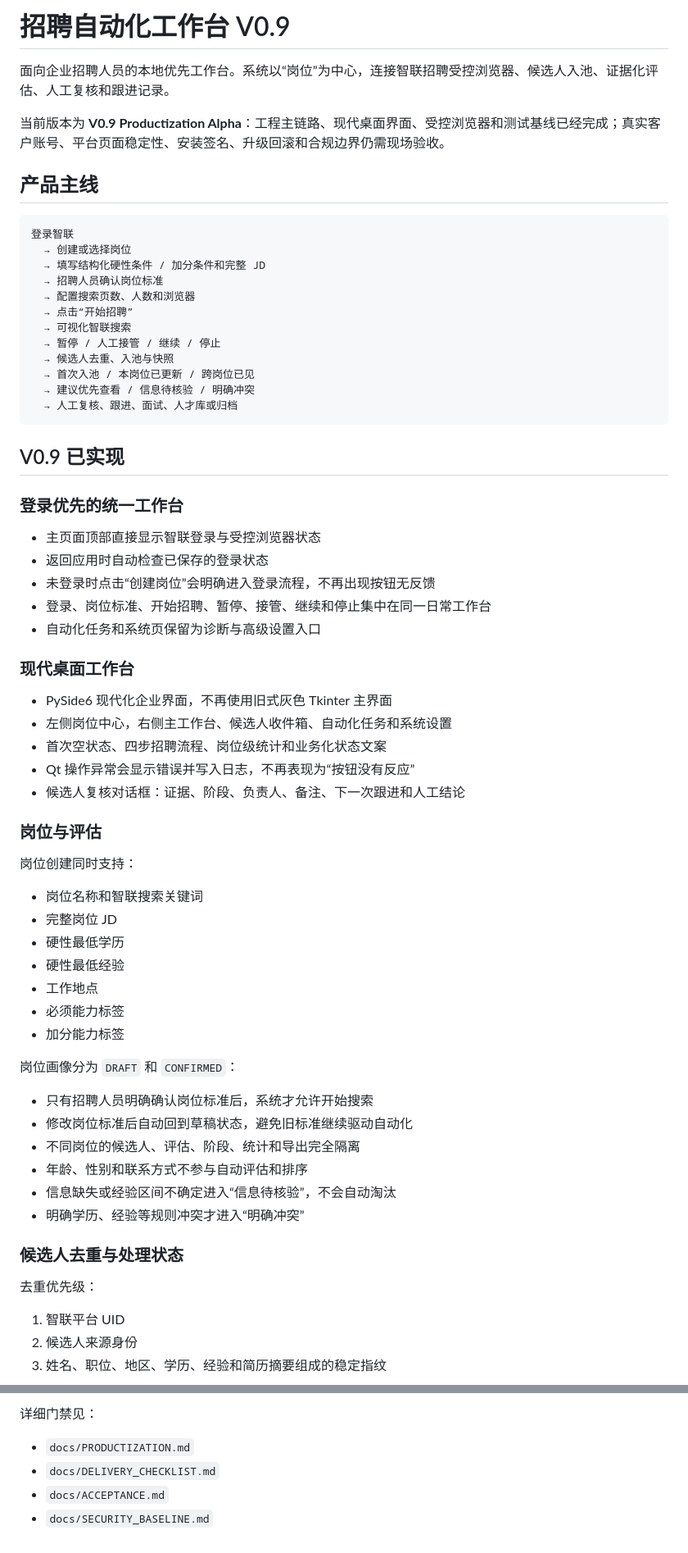
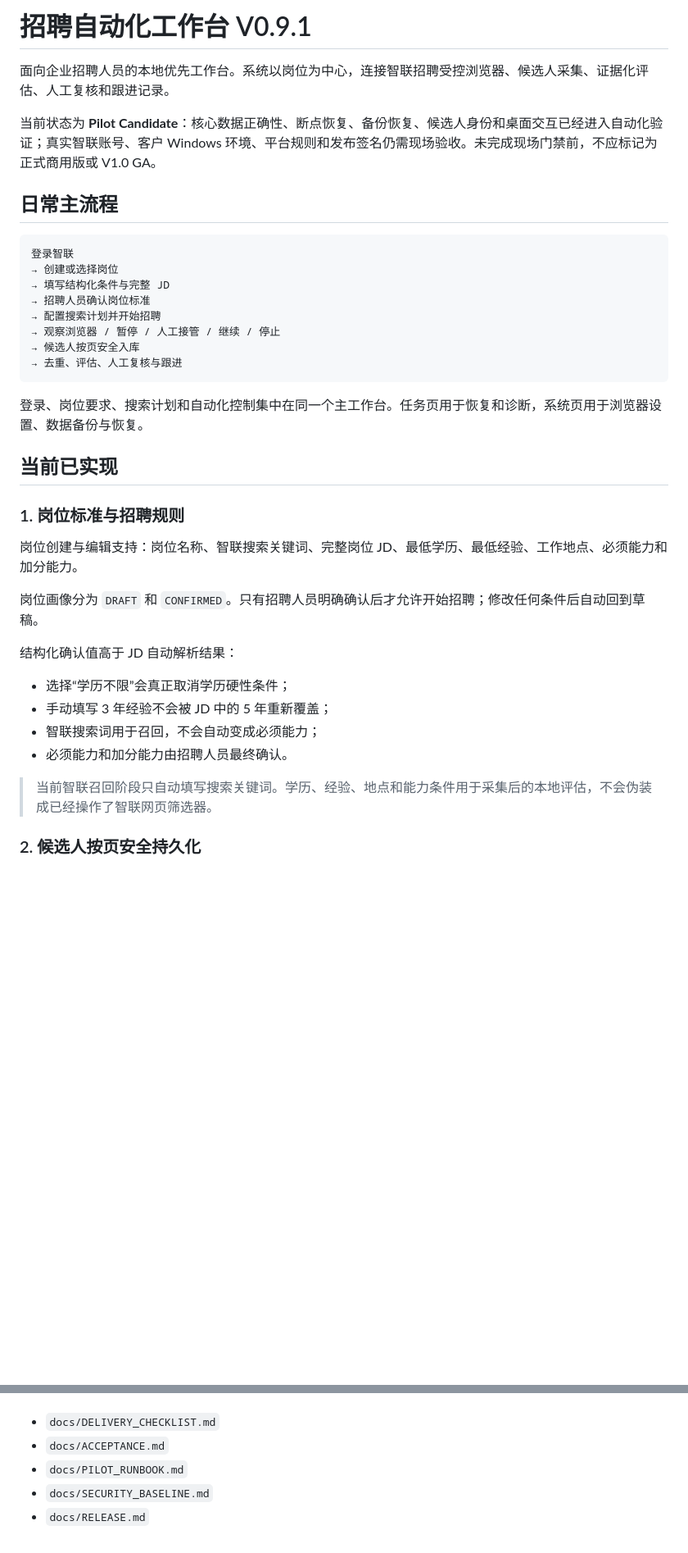
Before and after one commit to dpz-0724/jianli_agent, a Markdown page: README.md, 2 parts joined by grey strips. Shown at 82% size. Drawn GitHub-style; blank space fills up the shorter version.

Commit message:
docs: align README with delivery hardening and pilot boundary

````diff
--- a/README.md
+++ b/README.md
@@ -1,70 +1,40 @@
-# 招聘自动化工作台 V0.9
+# 招聘自动化工作台 V0.9.1
 
-面向企业招聘人员的本地优先工作台。系统以“岗位”为中心，连接智联招聘受控浏览器、候选人入池、证据化评估、人工复核和跟进记录。
+面向企业招聘人员的本地优先工作台。系统以岗位为中心，连接智联招聘受控浏览器、候选人采集、证据化评估、人工复核和跟进记录。
 
-当前版本为 **V0.9 Productization Alpha**：工程主链路、现代桌面界面、受控浏览器和测试基线已经完成；真实客户账号、平台页面稳定性、安装签名、升级回滚和合规边界仍需现场验收。
+当前状态为 **Pilot Candidate**：核心数据正确性、断点恢复、备份恢复、候选人身份和桌面交互已经进入自动化验证；真实智联账号、客户 Windows 环境、平台规则和发布签名仍需现场验收。未完成现场门禁前，不应标记为正式商用版或 V1.0 GA。
 
-## 产品主线
+## 日常主流程
 
 ```text
 登录智联
-  → 创建或选择岗位
-  → 填写结构化硬性条件 / 加分条件和完整 JD
-  → 招聘人员确认岗位标准
-  → 配置搜索页数、人数和浏览器
-  → 点击“开始招聘”
-  → 可视化智联搜索
-  → 暂停 / 人工接管 / 继续 / 停止
-  → 候选人去重、入池与快照
-  → 首次入池 / 本岗位已更新 / 跨岗位已见
-  → 建议优先查看 / 信息待核验 / 明确冲突
-  → 人工复核、跟进、面试、人才库或归档
+→ 创建或选择岗位
+→ 填写结构化条件与完整 JD
+→ 招聘人员确认岗位标准
+→ 配置搜索计划并开始招聘
+→ 观察浏览器 / 暂停 / 人工接管 / 继续 / 停止
+→ 候选人按页安全入库
+→ 去重、评估、人工复核与跟进
 ```
 
-## V0.9 已实现
+登录、岗位要求、搜索计划和自动化控制集中在同一个主工作台。任务页用于恢复和诊断，系统页用于浏览器设置、数据备份与恢复。
 
-### 登录优先的统一工作台
+## 当前已实现
 
-- 主页面顶部直接显示智联登录与受控浏览器状态
-- 返回应用时自动检查已保存的登录状态
-- 未登录时点击“创建岗位”会明确进入登录流程，不再出现按钮无反馈
-- 登录、岗位标准、开始招聘、暂停、接管、继续和停止集中在同一日常工作台
-- 自动化任务和系统页保留为诊断与高级设置入口
+### 1. 岗位标准与招聘规则
 
-### 现代桌面工作台
+岗位创建与编辑支持：岗位名称、智联搜索关键词、完整岗位 JD、最低学历、最低经验、工作地点、必须能力和加分能力。
 
-- PySide6 现代化企业界面，不再使用旧式灰色 Tkinter 主界面
-- 左侧岗位中心，右侧主工作台、候选人收件箱、自动化任务和系统设置
-- 首次空状态、四步招聘流程、岗位级统计和业务化状态文案
-- Qt 操作异常会显示错误并写入日志，不再表现为“按钮没有反应”
-- 候选人复核对话框：证据、阶段、负责人、备注、下一次跟进和人工结论
+岗位画像分为 `DRAFT` 和 `CONFIRMED`。只有招聘人员明确确认后才允许开始招聘；修改任何条件后自动回到草稿。
 
-### 岗位与评估
+结构化确认值高于 JD 自动解析结果：
 
-岗位创建同时支持：
+- 选择“学历不限”会真正取消学历硬性条件；
+- 手动填写 3 年经验不会被 JD 中的 5 年重新覆盖；
+- 智联搜索词用于召回，不会自动变成必须能力；
+- 必须能力和加分能力由招聘人员最终确认。
 
-- 岗位名称和智联搜索关键词
-- 完整岗位 JD
-- 硬性最低学历
-- 硬性最低经验
-- 工作地点
-- 必须能力标签
-- 加分能力标签
+> 当前智联召回阶段只自动填写搜索关键词。学历、经验、地点和能力条件用于采集后的本地评估，不会伪装成已经操作了智联网页筛选器。
 
-岗位画像分为 `DRAFT` 和 `CONFIRMED`：
+### 2. 候选人按页安全持久化
 
-- 只有招聘人员明确确认岗位标准后，系统才允许开始搜索
-- 修改岗位标准后自动回到草稿状态，避免旧标准继续驱动自动化
-- 不同岗位的候选人、评估、阶段、统计和导出完全隔离
-- 年龄、性别和联系方式不参与自动评估和排序
-- 信息缺失或经验区间不确定进入“信息待核验”，不会自动淘汰
-- 明确学历、经验等规则冲突才进入“明确冲突”
-
-### 候选人去重与处理状态
-
-去重优先级：
-
-1. 智联平台 UID
-2. 候选人来源身份
-3. 姓名、职位、地区、学历、经验和简历摘要组成的稳定指纹
-
@@ -245,7 +177,6 @@ V0.9 是招聘人员的决策辅助与自动化工作台，不替代最终录用
 
-详细门禁见：
-
-- `docs/PRODUCTIZATION.md`
 - `docs/DELIVERY_CHECKLIST.md`
 - `docs/ACCEPTANCE.md`
+- `docs/PILOT_RUNBOOK.md`
 - `docs/SECURITY_BASELINE.md`
+- `docs/RELEASE.md`
````
Also changed, not shown: other parts of README.md (+90 -128 lines).
